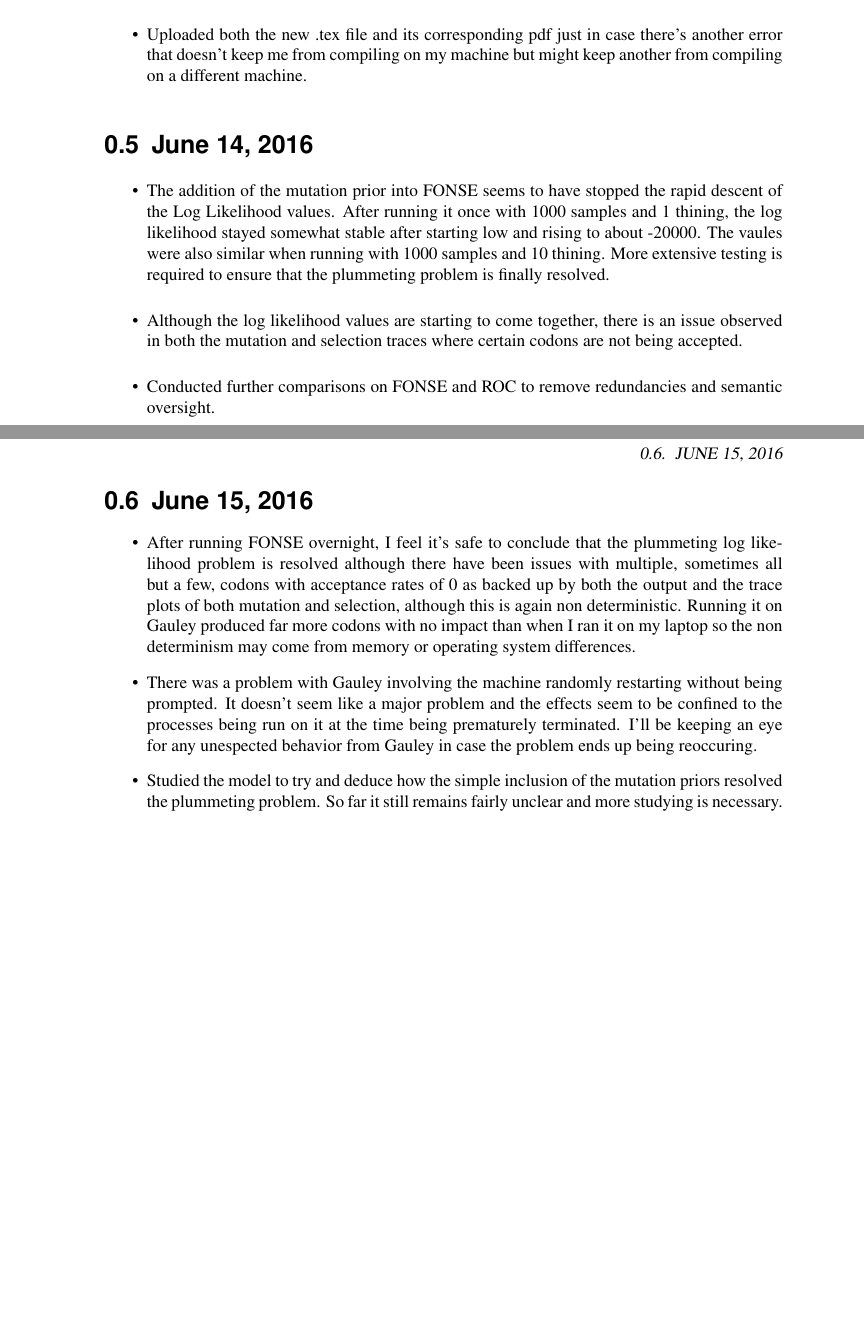
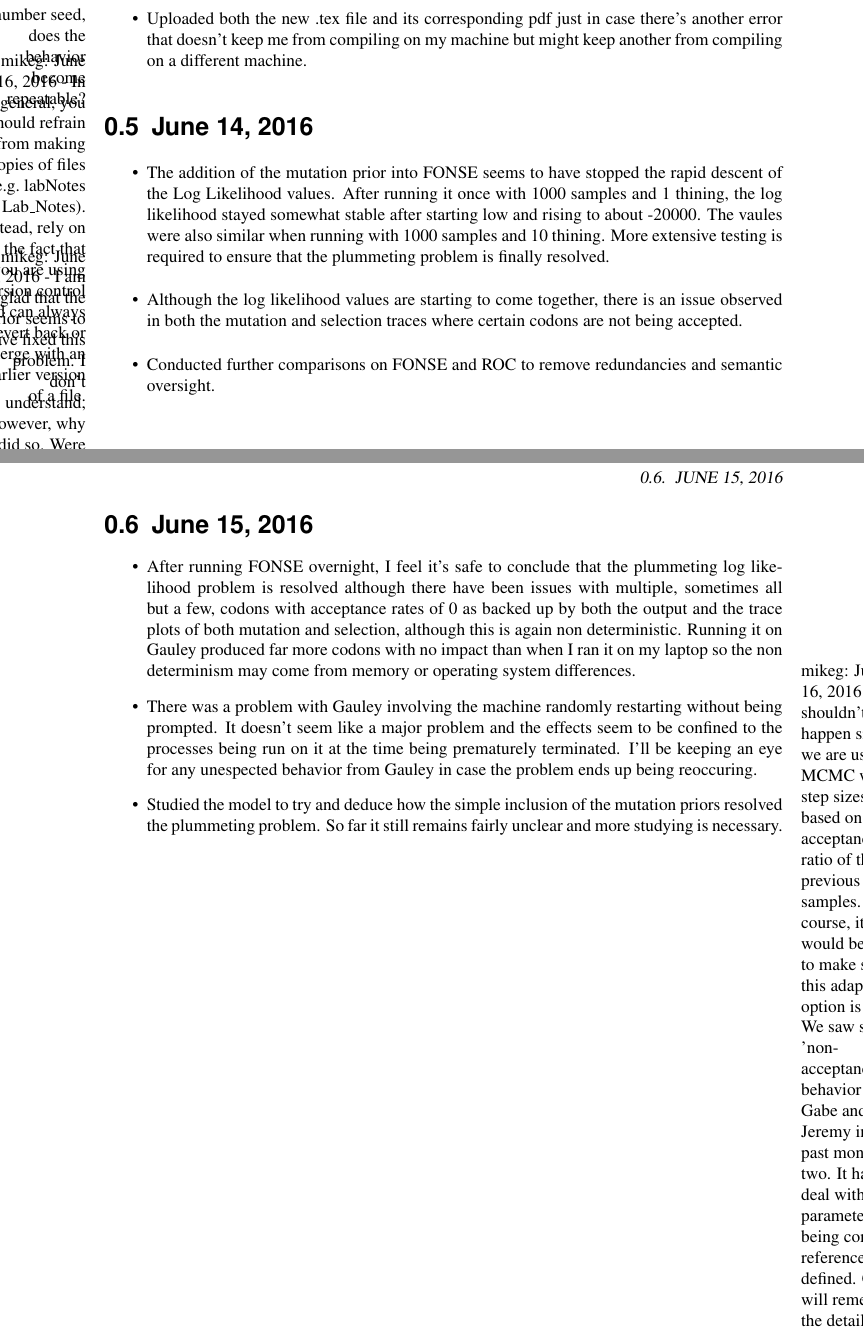
Before and after one commit to GilchristLab/labnotebooks, a LaTeX book (Alan.Dixon/Lab_Notes.tex): two parts of pages 2 and 3 of 3, joined at a grey line, cut so that both start at the same text, the shorter picture padded with empty space. Compiled offline with pdfLaTeX.

Commit message:
added notes for Alan to address.

```diff
--- a/Alan.Dixon/Lab_Notes.tex
+++ b/Alan.Dixon/Lab_Notes.tex
@@ -4,11 +4,11 @@
 \usepackage{csquotes}
 \usepackage{float}
 \usepackage[margin=1.0in]{geometry}
-\usepackage{amsmath}
 \usepackage{setspace}
 \usepackage{listings}
 \usepackage{color}
 \usepackage{array}
+\usepackage{xspace}
 \usepackage{times}
 \usepackage{amssymb, amsmath}
 \usepackage{fancyhdr}
@@ -43,6 +43,12 @@
   tabsize=3
 }
 
+
+%%%%%%%%%%%%%%%LOCAL COMMANDS %%%%%%%%%%%%%%%%%%%
+\newcommand{\DeltaEta}{\ensuremath{\Delta\eta}\xspace}
+\newcommand{\DeltaM}{\ensuremath{\Delta M}\xspace}
+
+
 \title{Notes for Undergraduate Research Work}
 \author{Alan Dixon}
 
@@ -104,20 +114,33 @@ TODO:\\
 }
 \end{itemize}
 
+
 \section{June 13, 2016}
 
 \begin{itemize}
     \item Fixed an error in FONSEModel.cpp involving a couple of missing semicolons
     \item Fixed an error in the .tex file for the notes where using the hyperref package kept the notes from compiling
     \item After running FONSE again, with simulated data and b = 0.001, it seems the errors in log likelihood are no longer deterministic. Values still plummet, and the traces suggest that both mutation and selection values may be the cause. Further testing and observation is required.
+      \marginnote{mikeg: June 16, 2016 - If you run the code in serial and set the random number seed, does the behavior become repeatable?}
     \item Found a difference between FONSEModel and ROCModel where ROC would take mutation prior into account and FONSE wouldn't. This might part of the issues causing log likelihood values to plummet, but testing is required.
     \item Uploaded both the new .tex file and its corresponding pdf just in case there's another error that doesn't keep me from compiling on my machine but might keep another from compiling on a different machine.
+      \marginnote{mikeg: June 16, 2016 - In general, you should refrain from making copies of files (e.g.~labNotes  $\rightarrow$ Lab\_Notes).
+        Instead, rely on the fact that you are using version control and can always revert back or merge with an earlier version of a file.
+     }
 \end{itemize}
 
 \section{June 14, 2016}
 
 \begin{itemize}
     \item The addition of the mutation prior into FONSE seems to have stopped the rapid descent of the Log Likelihood values. After running it once with 1000 samples and 1 thining, the log likelihood stayed somewhat stable after starting low and rising to about -20000. The vaules were also similar when running with 1000 samples and 10 thining. More extensive testing is required to ensure that the plummeting problem is finally resolved.
+      \marginnote{mikeg: June 16, 2016 -
+        I am glad that the prior seems to have fixed this problem.
+        I don't understand, however, why it did so.
+        Were the \DeltaM values diverging from the true value substantially?
+        Note also that one can relax the effect of the prior by making its $\sigma_\DeltaM$ value large.
+        In fact at the $\lim_{\sigma_\DeltaM \rightarrow \infty}$ the system essentially behaves as if it has a flat prior (which is proportional to 'no prior').
+}
+
     \item Although the log likelihood values are starting to come together, there is an issue observed in both the mutation and selection traces where certain codons are not being accepted.
     \item Conducted further comparisons on FONSE and ROC to remove redundancies and semantic oversight.
 \end{itemize}
@@ -126,6 +149,13 @@ TODO:\\
 
 \begin{itemize}
     \item After running FONSE overnight, I feel it's safe to conclude that the plummeting log likelihood problem is resolved although there have been issues with multiple, sometimes all but a few, codons with acceptance rates of 0 as backed up by both the output and the trace plots of both mutation and selection, although this is again non deterministic. Running it on Gauley produced far more codons with no impact than when I ran it on my laptop so the non determinism may come from memory or operating system differences.
+\marginnote{mikeg: June 16, 2016 -
+  This shouldn't happen since we are using an MCMC whose step sizes adapt based on the acceptance ratio of the previous samples.
+  (Of course, it would be good to make sure this adaptive option is set.)
+  We saw similar 'non-acceptance' behavior with Gabe and/or Jeremy in the past month or two.
+  It had to deal with the parameters not being correctly referenced or defined.
+  Cedric will remember the details.
+}
     \item There was a problem with Gauley involving the machine randomly restarting without being prompted. It doesn't seem like a major problem and the effects seem to be confined to the processes being run on it at the time being prematurely terminated. I'll be keeping an eye for any unespected behavior from Gauley in case the problem ends up being reoccuring.
     \item Studied the model to try and deduce how the simple inclusion of the mutation priors resolved the plummeting problem. So far it still remains fairly unclear and more studying is necessary.
 \end{itemize}
```
Also changed, not shown: Alan.Dixon/Lab_Notes.tex (4 more changed lines).
